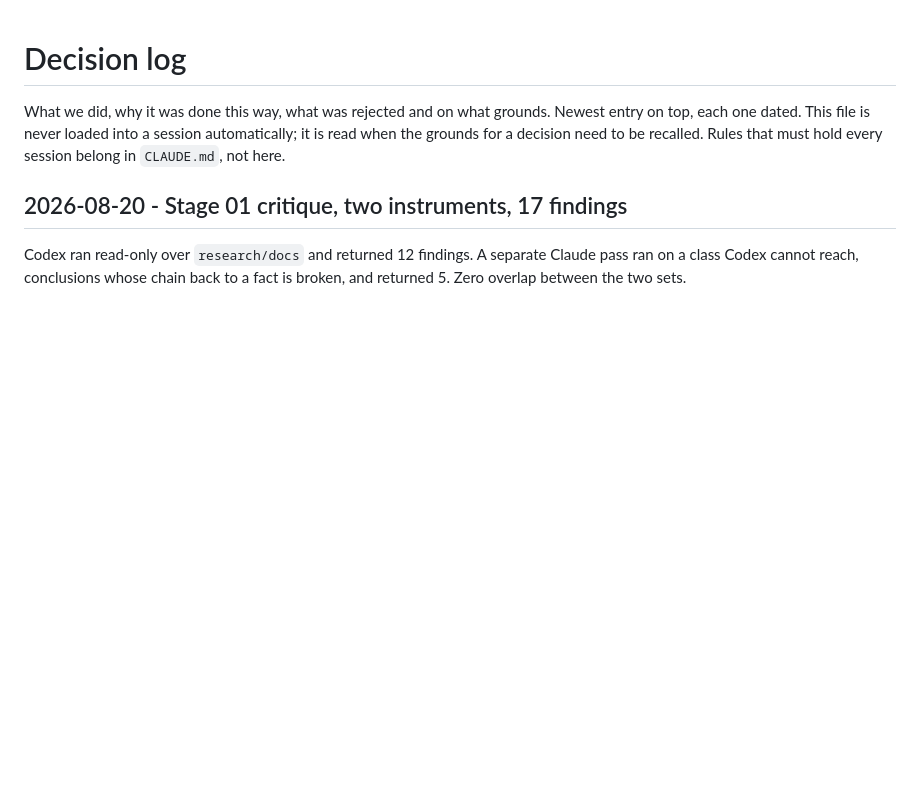
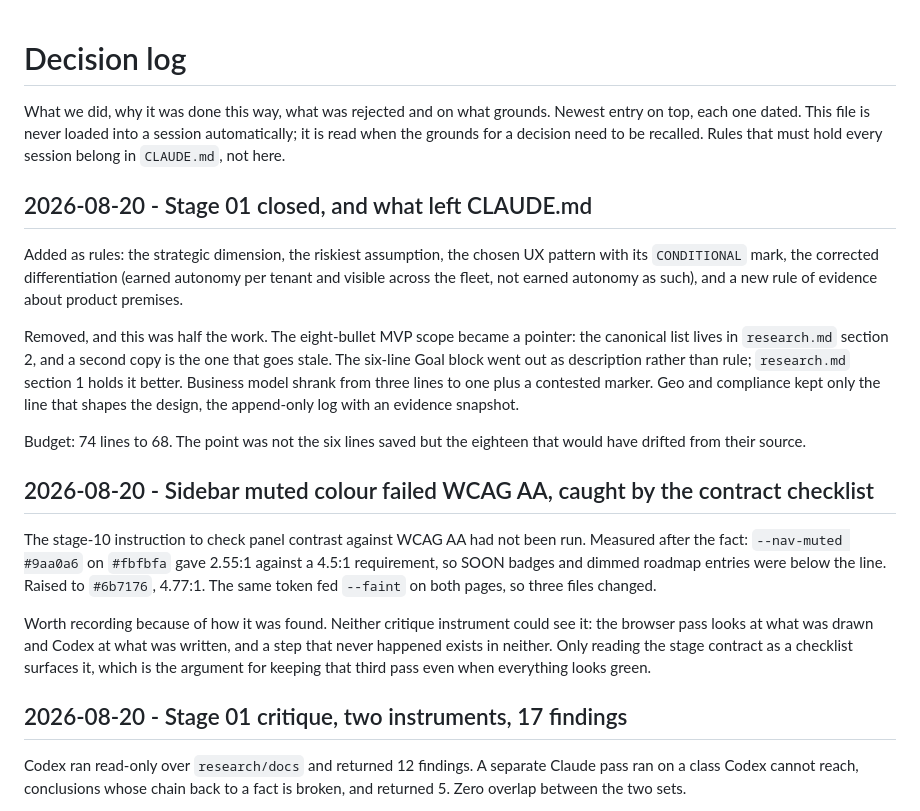
Before and after one commit to sergiodesign4u-dot/harrier, a Markdown page: docs/decisions.md, the part around the change. Drawn GitHub-style; blank space fills up the shorter version.

Commit message:
Stage 01 closed: CLAUDE.md down to rules, decision log updated
Co-Authored-By: Claude Opus 5 (1M context) <noreply@anthropic.com>

```diff
--- a/docs/decisions.md
+++ b/docs/decisions.md
@@ -1,6 +1,20 @@
 # Decision log
 
 What we did, why it was done this way, what was rejected and on what grounds. Newest entry on top, each one dated. This file is never loaded into a session automatically; it is read when the grounds for a decision need to be recalled. Rules that must hold every session belong in `CLAUDE.md`, not here.
+
+## 2026-08-20 - Stage 01 closed, and what left CLAUDE.md
+
+Added as rules: the strategic dimension, the riskiest assumption, the chosen UX pattern with its `CONDITIONAL` mark, the corrected differentiation (earned autonomy per tenant and visible across the fleet, not earned autonomy as such), and a new rule of evidence about product premises.
+
+Removed, and this was half the work. The eight-bullet MVP scope became a pointer: the canonical list lives in `research.md` section 2, and a second copy is the one that goes stale. The six-line Goal block went out as description rather than rule; `research.md` section 1 holds it better. Business model shrank from three lines to one plus a contested marker. Geo and compliance kept only the line that shapes the design, the append-only log with an evidence snapshot.
+
+Budget: 74 lines to 68. The point was not the six lines saved but the eighteen that would have drifted from their source.
+
+## 2026-08-20 - Sidebar muted colour failed WCAG AA, caught by the contract checklist
+
+The stage-10 instruction to check panel contrast against WCAG AA had not been run. Measured after the fact: `--nav-muted #9aa0a6` on `#fbfbfa` gave 2.55:1 against a 4.5:1 requirement, so SOON badges and dimmed roadmap entries were below the line. Raised to `#6b7176`, 4.77:1. The same token fed `--faint` on both pages, so three files changed.
+
+Worth recording because of how it was found. Neither critique instrument could see it: the browser pass looks at what was drawn and Codex at what was written, and a step that never happened exists in neither. Only reading the stage contract as a checklist surfaces it, which is the argument for keeping that third pass even when everything looks green.
 
 ## 2026-08-20 - Stage 01 critique, two instruments, 17 findings
 
```
Also changed, not shown: CLAUDE.md (+24 -30 lines).
